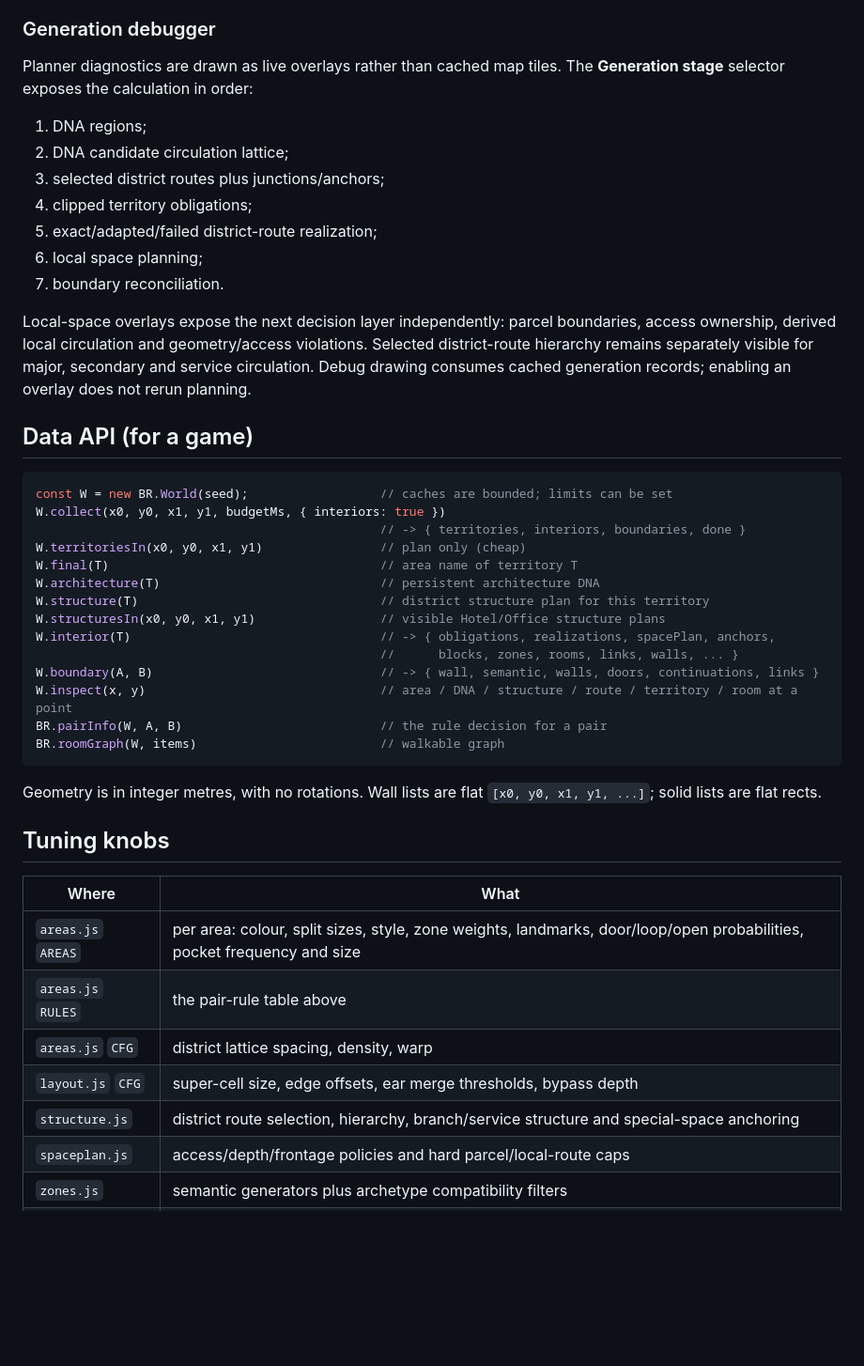
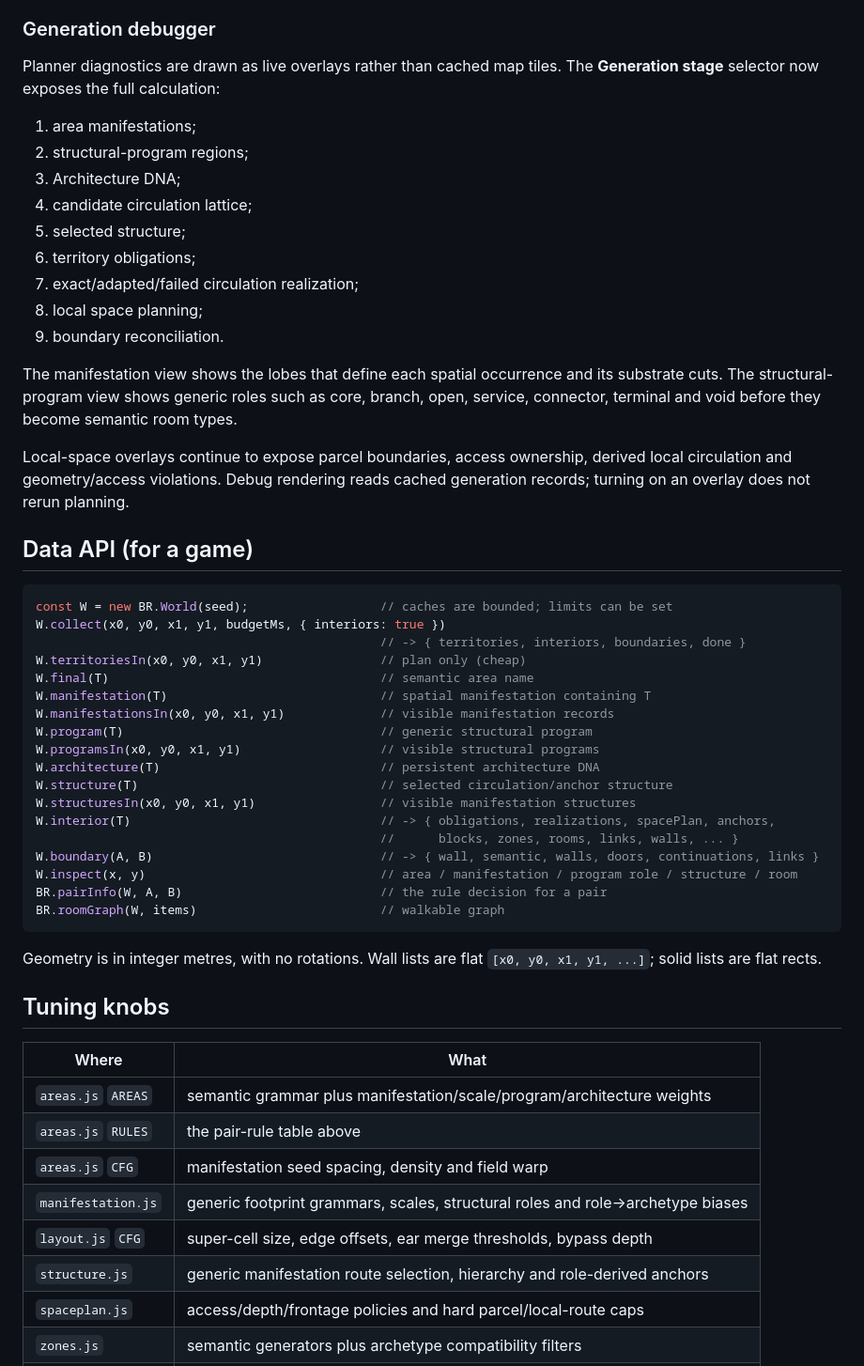
Before and after one commit to Zetic/Claude-Backrooms-Prototype-2, a Markdown page: README.md, the part around one of its changes. Shown at 94% size. Rendered like a GitHub page; blank space fills up the shorter version.

````diff
--- a/README.md
+++ b/README.md
@@ -267,21 +267,27 @@ room in a 1.8 km square is reachable.
 ### Generation debugger
 
 Planner diagnostics are drawn as live overlays rather than cached map tiles.
-The **Generation stage** selector exposes the calculation in order:
+The **Generation stage** selector now exposes the full calculation:
 
-1. DNA regions;
-2. DNA candidate circulation lattice;
-3. selected district routes plus junctions/anchors;
-4. clipped territory obligations;
-5. exact/adapted/failed district-route realization;
-6. local space planning;
-7. boundary reconciliation.
+1. area manifestations;
+2. structural-program regions;
+3. Architecture DNA;
+4. candidate circulation lattice;
+5. selected structure;
+6. territory obligations;
+7. exact/adapted/failed circulation realization;
+8. local space planning;
+9. boundary reconciliation.
 
-Local-space overlays expose the next decision layer independently: parcel
-boundaries, access ownership, derived local circulation and geometry/access
-violations. Selected district-route hierarchy remains separately visible for
-major, secondary and service circulation. Debug drawing consumes cached
-generation records; enabling an overlay does not rerun planning.
+The manifestation view shows the lobes that define each spatial occurrence and
+its substrate cuts. The structural-program view shows generic roles such as
+core, branch, open, service, connector, terminal and void before they become
+semantic room types.
+
+Local-space overlays continue to expose parcel boundaries, access ownership,
+derived local circulation and geometry/access violations. Debug rendering
+reads cached generation records; turning on an overlay does not rerun planning.
+
 
 ## Data API (for a game)
 
@@ -290,14 +296,18 @@ const W = new BR.World(seed);                  // caches are bounded; limits can
 W.collect(x0, y0, x1, y1, budgetMs, { interiors: true })
                                                // -> { territories, interiors, boundaries, done }
 W.territoriesIn(x0, y0, x1, y1)                // plan only (cheap)
-W.final(T)                                     // area name of territory T
+W.final(T)                                     // semantic area name
+W.manifestation(T)                             // spatial manifestation containing T
+W.manifestationsIn(x0, y0, x1, y1)             // visible manifestation records
+W.program(T)                                   // generic structural program
+W.programsIn(x0, y0, x1, y1)                   // visible structural programs
 W.architecture(T)                              // persistent architecture DNA
-W.structure(T)                                 // district structure plan for this territory
-W.structuresIn(x0, y0, x1, y1)                 // visible Hotel/Office structure plans
+W.structure(T)                                 // selected circulation/anchor structure
+W.structuresIn(x0, y0, x1, y1)                 // visible manifestation structures
 W.interior(T)                                  // -> { obligations, realizations, spacePlan, anchors,
                                                //      blocks, zones, rooms, links, walls, ... }
 W.boundary(A, B)                               // -> { wall, semantic, walls, doors, continuations, links }
-W.inspect(x, y)                                // area / DNA / structure / route / territory / room at a point
+W.inspect(x, y)                                // area / manifestation / program role / structure / room
 BR.pairInfo(W, A, B)                           // the rule decision for a pair
 BR.roomGraph(W, items)                         // walkable graph
 ```
@@ -309,11 +319,12 @@ Geometry is in integer metres, with no rotations. Wall lists are flat
 
 | Where | What |
 |---|---|
-| `areas.js` `AREAS` | per area: colour, split sizes, style, zone weights, landmarks, door/loop/open probabilities, pocket frequency and size |
+| `areas.js` `AREAS` | semantic grammar plus manifestation/scale/program/architecture weights |
 | `areas.js` `RULES` | the pair-rule table above |
-| `areas.js` `CFG` | district lattice spacing, density, warp |
+| `areas.js` `CFG` | manifestation seed spacing, density and field warp |
+| `manifestation.js` | generic footprint grammars, scales, structural roles and role→archetype biases |
 | `layout.js` `CFG` | super-cell size, edge offsets, ear merge thresholds, bypass depth |
-| `structure.js` | district route selection, hierarchy, branch/service structure and special-space anchoring |
+| `structure.js` | generic manifestation route selection, hierarchy and role-derived anchors |
 | `spaceplan.js` | access/depth/frontage policies and hard parcel/local-route caps |
 | `zones.js` | semantic generators plus archetype compatibility filters |
 | `render.js` | colours, LOD thresholds, tile cache size and planner-debug overlays |
````
Also changed, not shown: other parts of README.md (+119 -115 lines).
